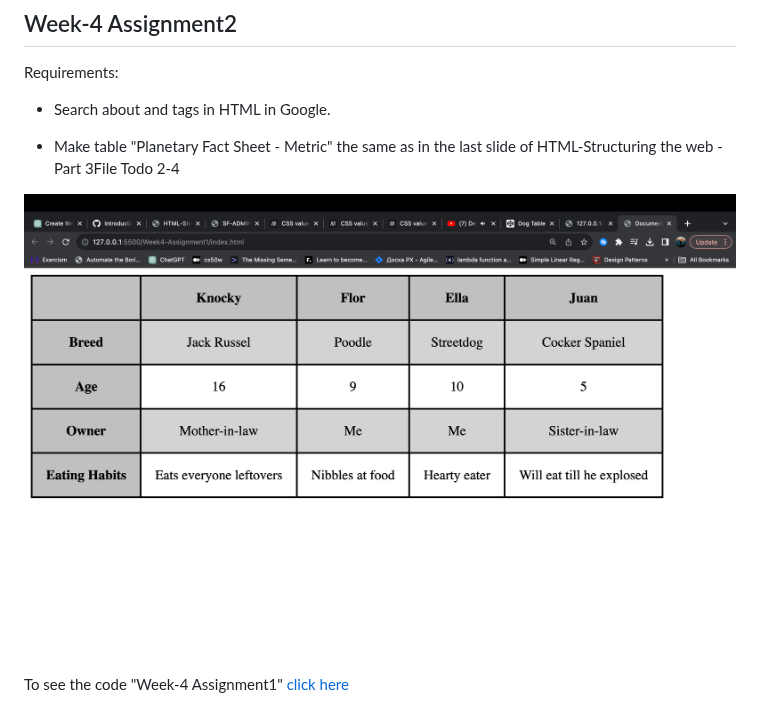
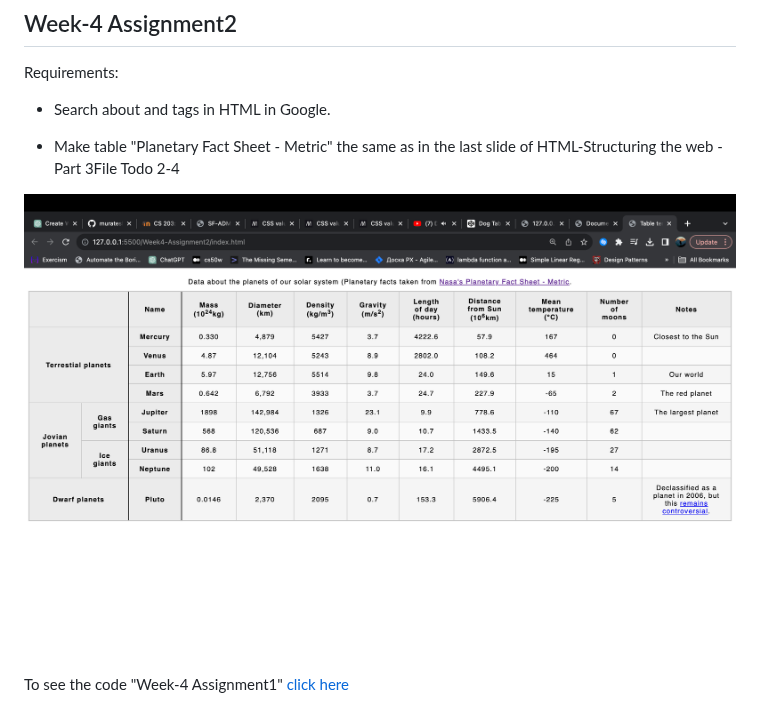
Before and after one commit to murateshimov/Introduction-to-Web-Interface-Development, a Markdown page: README.md, the part around one of its changes. GitHub-like rendering.

```diff
--- a/README.md
+++ b/README.md
@@ -110,5 +110,5 @@ Requirements:
 
 * Make table "Planetary Fact Sheet - Metric" the same as in the last slide of  HTML-Structuring the web - Part 3File Todo 2-4
 
-![Week-4 Assignment2](https://github.com/murateshimov/Introduction-to-Web-Interface-Development/blob/master/Week4-Assignment1/img/dog%20table.png)
+![Week-4 Assignment2](https://github.com/murateshimov/Introduction-to-Web-Interface-Development/blob/master/Week4-Assignment2/img/Screenshot%202023-10-06%20at%2021.42.16.png)
 
```
Also changed, not shown: other parts of README.md (+1 -1 lines).
